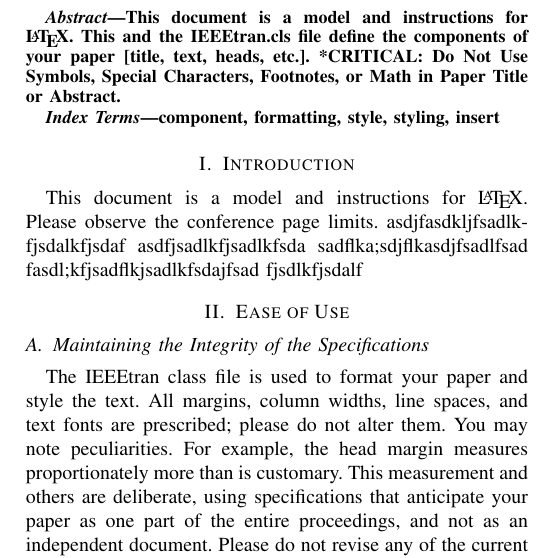
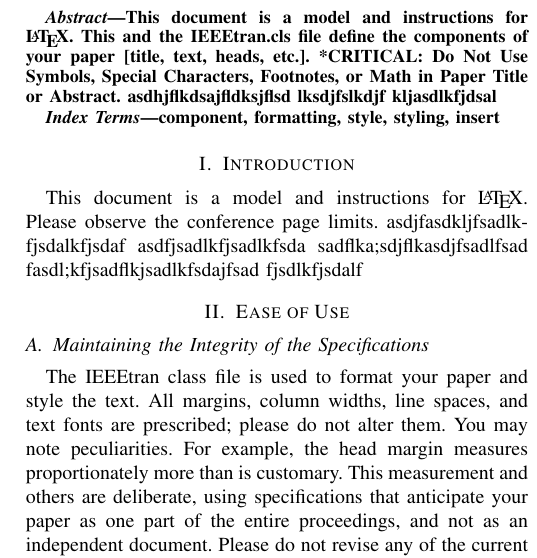
Before and after one commit to mhar-vell/git-aula-teste, a LaTeX paper (a-article.tex): part of one column of page 1 of 3, cut so that both start at the same text. Compiled offline with pdfLaTeX.

Commit message:
add abstract

```diff
--- a/a-article.tex
+++ b/a-article.tex
@@ -103,6 +103,10 @@ email address or ORCID}
 This document is a model and instructions for \LaTeX.
 This and the IEEEtran.cls file define the components of your paper [title, text, heads, etc.]. *CRITICAL: Do Not Use Symbols, Special Characters, Footnotes,
 or Math in Paper Title or Abstract.
+asdhjflkdsajfldksjflsd
+lksdjfslkdjf
+kljasdlkfjdsal
+
 \end{abstract}
 
 \begin{IEEEkeywords}
```
